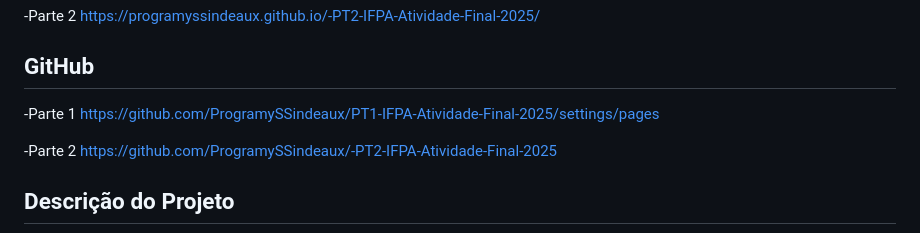
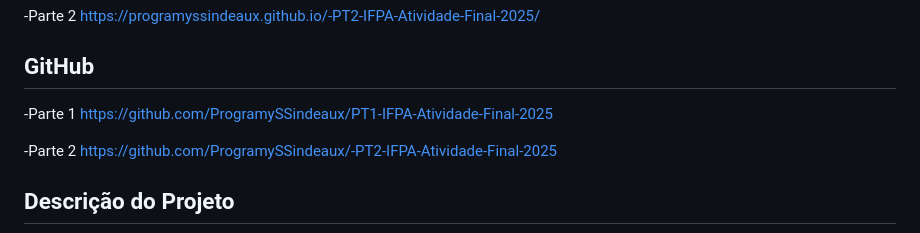
Before and after one commit to ProgramySSindeaux/IFPA-Atividade-Final-2025, a Markdown page: README.md, the part around the change. Drawn GitHub-style.

```diff
--- a/README.md
+++ b/README.md
@@ -17,7 +17,7 @@ https://programyssindeaux.github.io/-PT2-IFPA-Atividade-Final-2025/
 
 ## GitHub
 -Parte 1
-https://github.com/ProgramySSindeaux/PT1-IFPA-Atividade-Final-2025/settings/pages
+https://github.com/ProgramySSindeaux/PT1-IFPA-Atividade-Final-2025
 
 -Parte 2
 https://github.com/ProgramySSindeaux/-PT2-IFPA-Atividade-Final-2025
```
